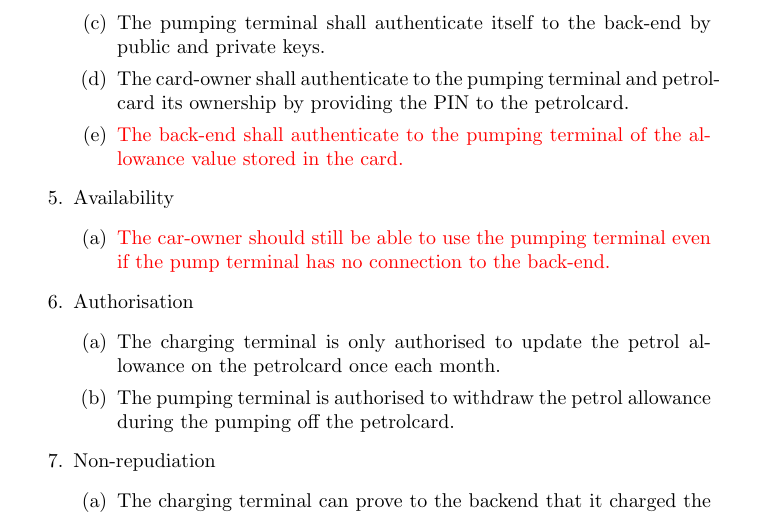
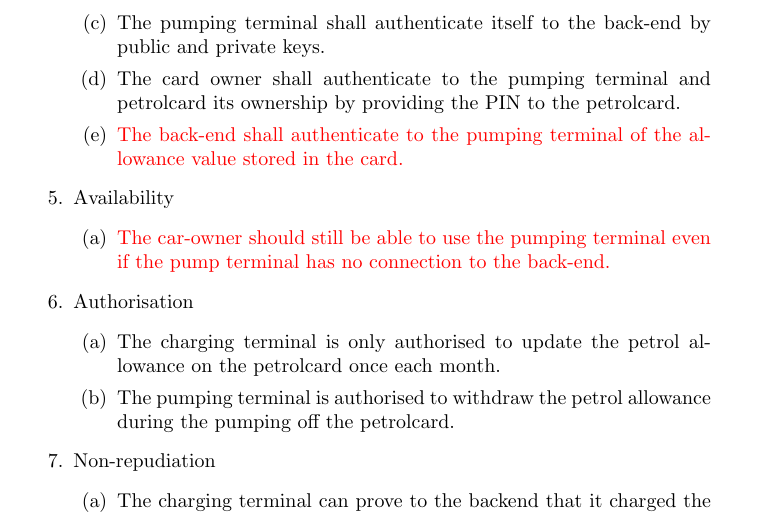
Before and after one commit to mavjs/HWSec2016, a LaTeX document (report/main.tex, which reads report/secreq.tex): part of page 7 of 12, cut so that both start at the same text. Compiled offline with pdfLaTeX.

Commit message:
remove unneeded hypen

```diff
--- a/report/secreq.tex
+++ b/report/secreq.tex
@@ -39,7 +39,7 @@
 	\item The petrolcard shall authenticate to the pumping terminal by its public and private key. % providing its identity number (IDnr).
 	\item The pumping terminal shall authenticate itself to the petrolcard by public and private keys
 	\item The pumping terminal shall authenticate itself to the back-end by public and private keys.
-	\item The card-owner shall authenticate to the pumping terminal and petrolcard its ownership by providing the PIN to the petrolcard.
+	\item The card owner shall authenticate to the pumping terminal and petrolcard its ownership by providing the PIN to the petrolcard.
 	\item \textcolor{red}{The back-end shall authenticate to the pumping terminal of the allowance value stored in the card.}
 	\end{enumerate}
 % --- End of Authentication ---
```
